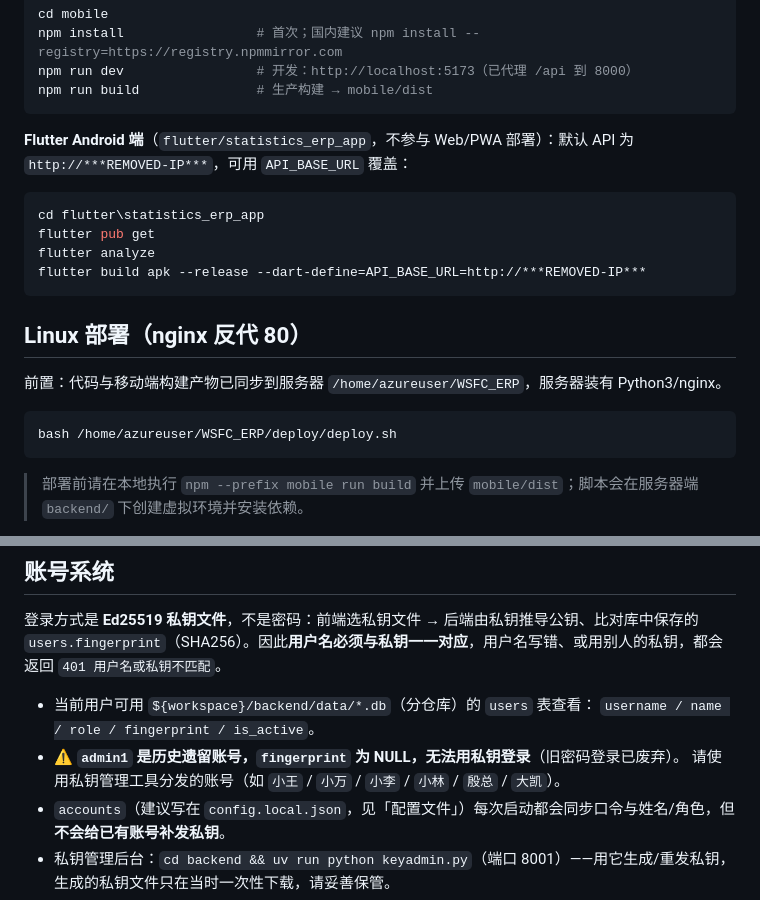
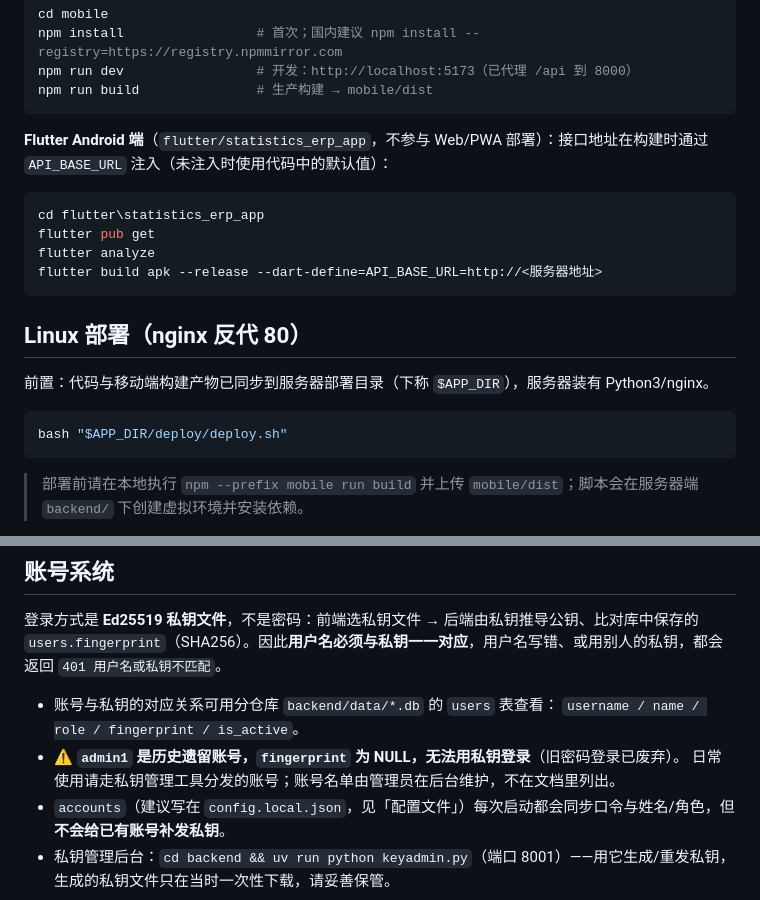
Before and after one commit to ZJDqtjs/WSFC_ERP, a Markdown page: README.md, 2 parts joined by grey strips. Rendered like a GitHub page.

Commit message:
docs(readme): 移除服务器账号路径、真实姓名等敏感信息

````diff
--- a/README.md
+++ b/README.md
@@ -88,21 +88,21 @@ npm run dev                 # 开发：http://localhost:5173（已代理 /api
 npm run build               # 生产构建 → mobile/dist
 ```
 
-**Flutter Android 端**（`flutter/statistics_erp_app`，不参与 Web/PWA 部署）：默认 API 为 `http://***REMOVED-IP***`，可用 `API_BASE_URL` 覆盖：
+**Flutter Android 端**（`flutter/statistics_erp_app`，不参与 Web/PWA 部署）：接口地址在构建时通过 `API_BASE_URL` 注入（未注入时使用代码中的默认值）：
 
 ```powershell
 cd flutter\statistics_erp_app
 flutter pub get
 flutter analyze
-flutter build apk --release --dart-define=API_BASE_URL=http://***REMOVED-IP***
+flutter build apk --release --dart-define=API_BASE_URL=http://<服务器地址>
 ```
 
 ## Linux 部署（nginx 反代 80）
 
-前置：代码与移动端构建产物已同步到服务器 `/home/azureuser/WSFC_ERP`，服务器装有 Python3/nginx。
+前置：代码与移动端构建产物已同步到服务器部署目录（下称 `$APP_DIR`），服务器装有 Python3/nginx。
 
 ```bash
-bash /home/azureuser/WSFC_ERP/deploy/deploy.sh
+bash "$APP_DIR/deploy/deploy.sh"
 ```
 
 > 部署前请在本地执行 `npm --prefix mobile run build` 并上传 `mobile/dist`；脚本会在服务器端 `backend/` 下创建虚拟环境并安装依赖。
@@ -124,10 +124,10 @@ bash /home/azureuser/WSFC_ERP/deploy/deploy.sh
 `users.fingerprint`（SHA256）。因此**用户名必须与私钥一一对应**，用户名写错、或用别人的私钥，都会返回
 `401 用户名或私钥不匹配`。
 
-- 当前用户可用 `${workspace}/backend/data/*.db`（分仓库）的 `users` 表查看：
+- 账号与私钥的对应关系可用分仓库 `backend/data/*.db` 的 `users` 表查看：
   `username / name / role / fingerprint / is_active`。
 - ⚠️ **`admin1` 是历史遗留账号，`fingerprint` 为 NULL，无法用私钥登录**（旧密码登录已废弃）。
-  请使用私钥管理工具分发的账号（如 `小王` / `小万` / `小李` / `小林` / `殷总` / `大凯`）。
+  日常使用请走私钥管理工具分发的账号；账号名单由管理员在后台维护，不在文档里列出。
 - `accounts`（建议写在 `config.local.json`，见「配置文件」）每次启动都会同步口令与姓名/角色，但**不会给已有账号补发私钥**。
 - 私钥管理后台：`cd backend && uv run python keyadmin.py`（端口 8001）——用它生成/重发私钥，
   生成的私钥文件只在当时一次性下载，请妥善保管。
````
